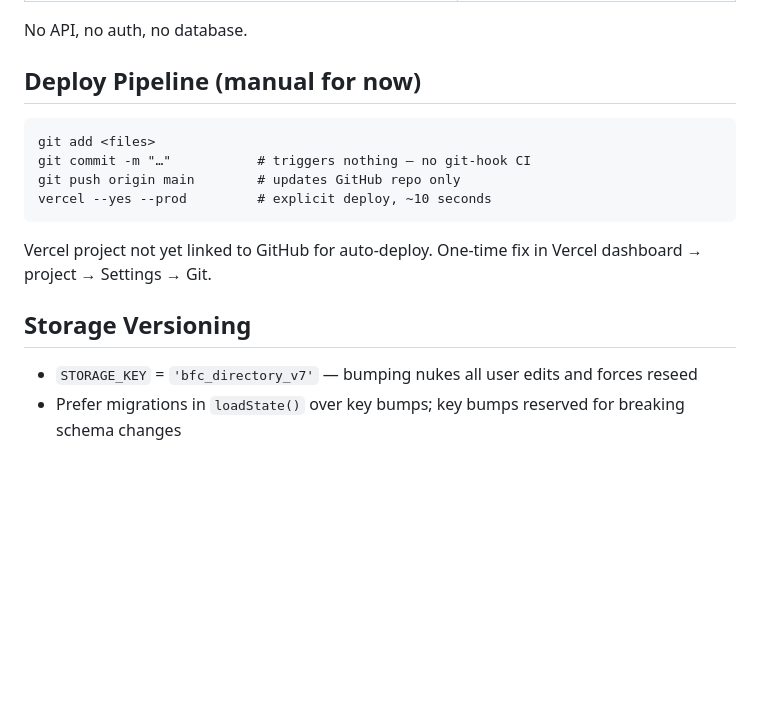
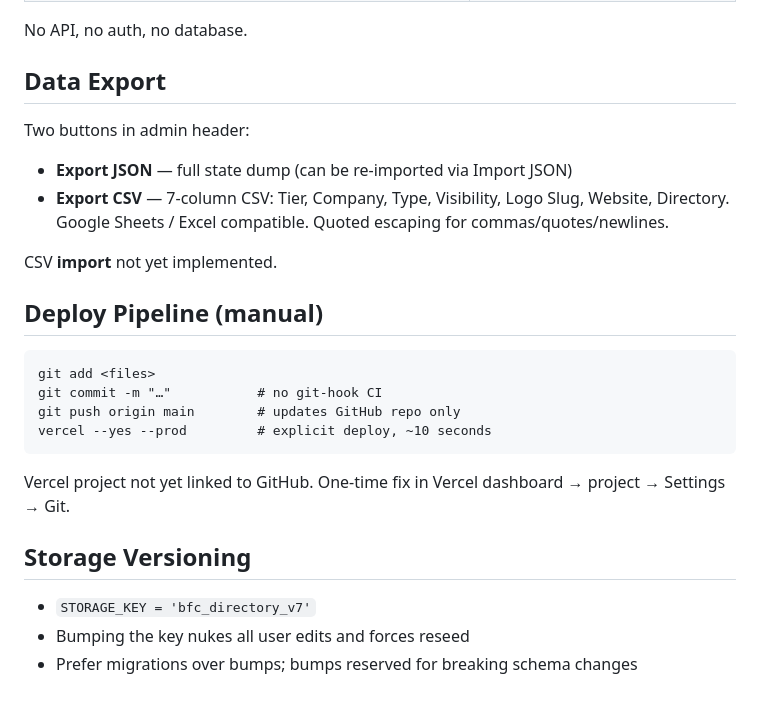
Before and after one commit to nward21/bfc-members-embed, a Markdown page: ARCHITECTURE.md, the part around one of its changes. Rendered like a GitHub page; blank space fills up the shorter version.

````diff
--- a/ARCHITECTURE.md
+++ b/ARCHITECTURE.md
@@ -106,18 +146,27 @@ Critical: literal `</style>` and `</script>` strings inside the template use `<\
 
 No API, no auth, no database.
 
-## Deploy Pipeline (manual for now)
+## Data Export
+
+Two buttons in admin header:
+- **Export JSON** — full state dump (can be re-imported via Import JSON)
+- **Export CSV** — 7-column CSV: Tier, Company, Type, Visibility, Logo Slug, Website, Directory. Google Sheets / Excel compatible. Quoted escaping for commas/quotes/newlines.
+
+CSV **import** not yet implemented.
+
+## Deploy Pipeline (manual)
 
 ```
 git add <files>
-git commit -m "…"           # triggers nothing — no git-hook CI
+git commit -m "…"           # no git-hook CI
 git push origin main        # updates GitHub repo only
 vercel --yes --prod         # explicit deploy, ~10 seconds
 ```
 
-Vercel project not yet linked to GitHub for auto-deploy. One-time fix in Vercel dashboard → project → Settings → Git.
+Vercel project not yet linked to GitHub. One-time fix in Vercel dashboard → project → Settings → Git.
 
 ## Storage Versioning
 
-- `STORAGE_KEY` = `'bfc_directory_v7'` — bumping nukes all user edits and forces reseed
-- Prefer migrations in `loadState()` over key bumps; key bumps reserved for breaking schema changes
+- `STORAGE_KEY = 'bfc_directory_v7'`
+- Bumping the key nukes all user edits and forces reseed
+- Prefer migrations over bumps; bumps reserved for breaking schema changes
````
Also changed, not shown: other parts of ARCHITECTURE.md (+82 -42 lines), CLAUDE.md (+64 -44 lines), STYLEGUIDE.md (+63 -44 lines).
